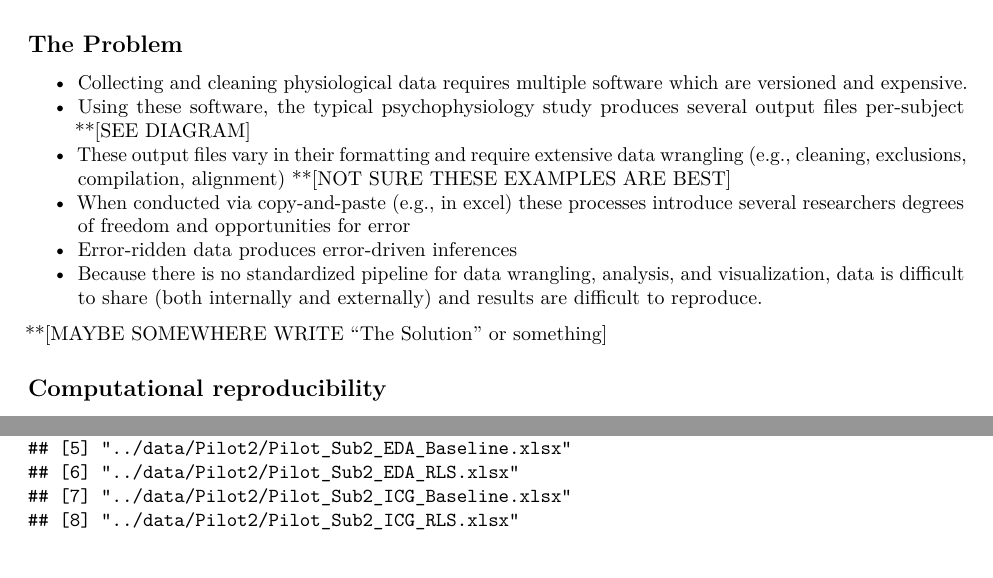
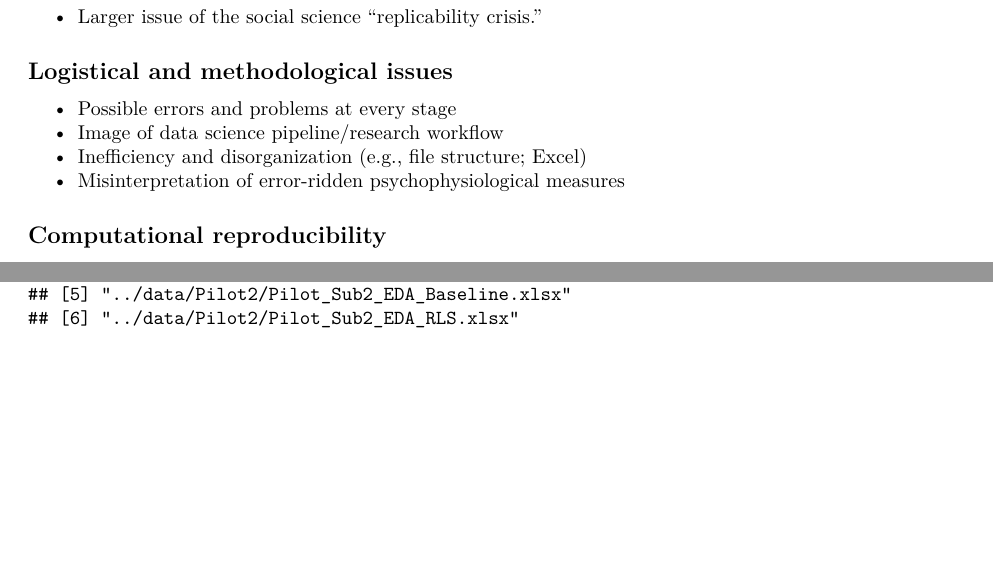
Before and after one commit to psyphr-dev/writing, an R Markdown document (gss_poster/R/poster_content.Rmd): two parts of pages 1 and 2 of 3, joined at a grey line, cut at the place of the change, the shorter picture padded with empty space. Rendered offline with R 4.5, knitr and Pandoc, then LaTeX, with nearby package versions; some code elsewhere in the file could not run offline.

Commit message:
Revert "MF_Additional Edits"

```diff
--- a/gss_poster/R/poster_content.Rmd
+++ b/gss_poster/R/poster_content.Rmd
@@ -19,12 +18,7 @@ knitr::opts_chunk$set(fig.width=12, fig.height=8, fig.path='figs/',
 - This pipeline is implemented in R, and capitalizes on larger discourses surrounding open science and reproducibility.
 
-## The Problem
+## Interest and need
 
-- Collecting and cleaning physiological data requires multiple software which are versioned and expensive.
-- Using these software, the typical psychophysiology study produces several output files per-subject **[SEE DIAGRAM]
-- These output files vary in their formatting and require extensive data wrangling (e.g., cleaning, exclusions, compilation, alignment) **[NOT SURE THESE EXAMPLES ARE BEST]
-- When conducted via copy-and-paste (e.g., in excel) these processes introduce several researchers degrees of freedom and opportunities for error
-- Error-ridden data produces error-driven inferences
-- Because there is no standardized pipeline for data wrangling, analysis, and visualization, data is difficult to share (both internally and externally) and results are difficult to reproduce.
+- Brief literature review - meta-analysis, systematic review, etc.
+- Need in field (MindWare Technologies). See rplos folder for text query. Can `source()` script to bring in rplos info.
 
-**[MAYBE SOMEWHERE WRITE "The Solution" or something]
@@ -31,3 +29,11 @@ knitr::opts_chunk$set(fig.width=12, fig.height=8, fig.path='figs/',
+- Larger issue of the social science "replicability crisis."
+
+## Logistical and methodological issues
+
+- Possible errors and problems at every stage
+- Image of data science pipeline/research workflow
+- Inefficiency and disorganization (e.g., file structure; Excel)
+- Misinterpretation of error-ridden psychophysiological measures
 
 ## Computational reproducibility
 
```
Also changed, not shown: gss_poster/R/poster_content.Rmd (7 more changed lines).
